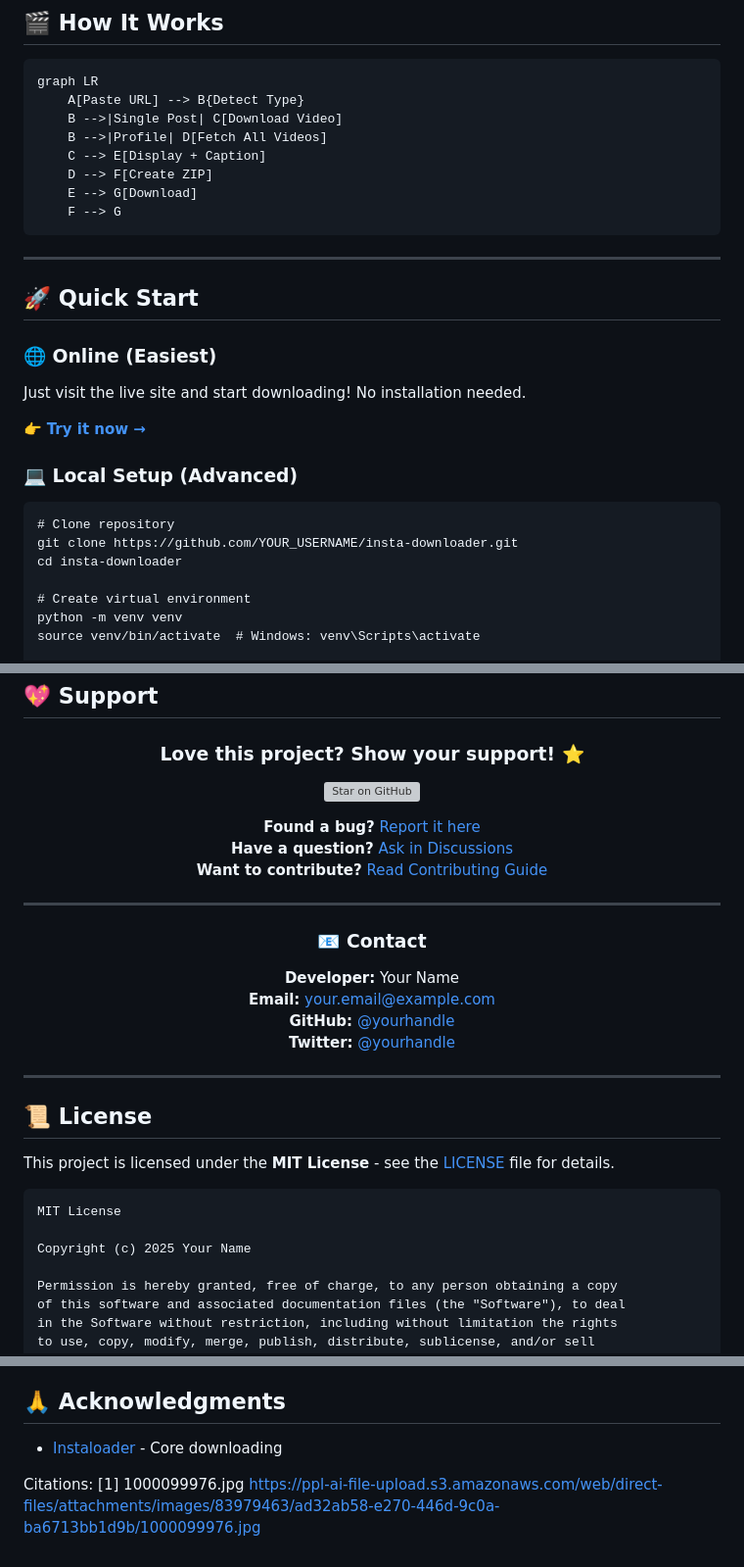
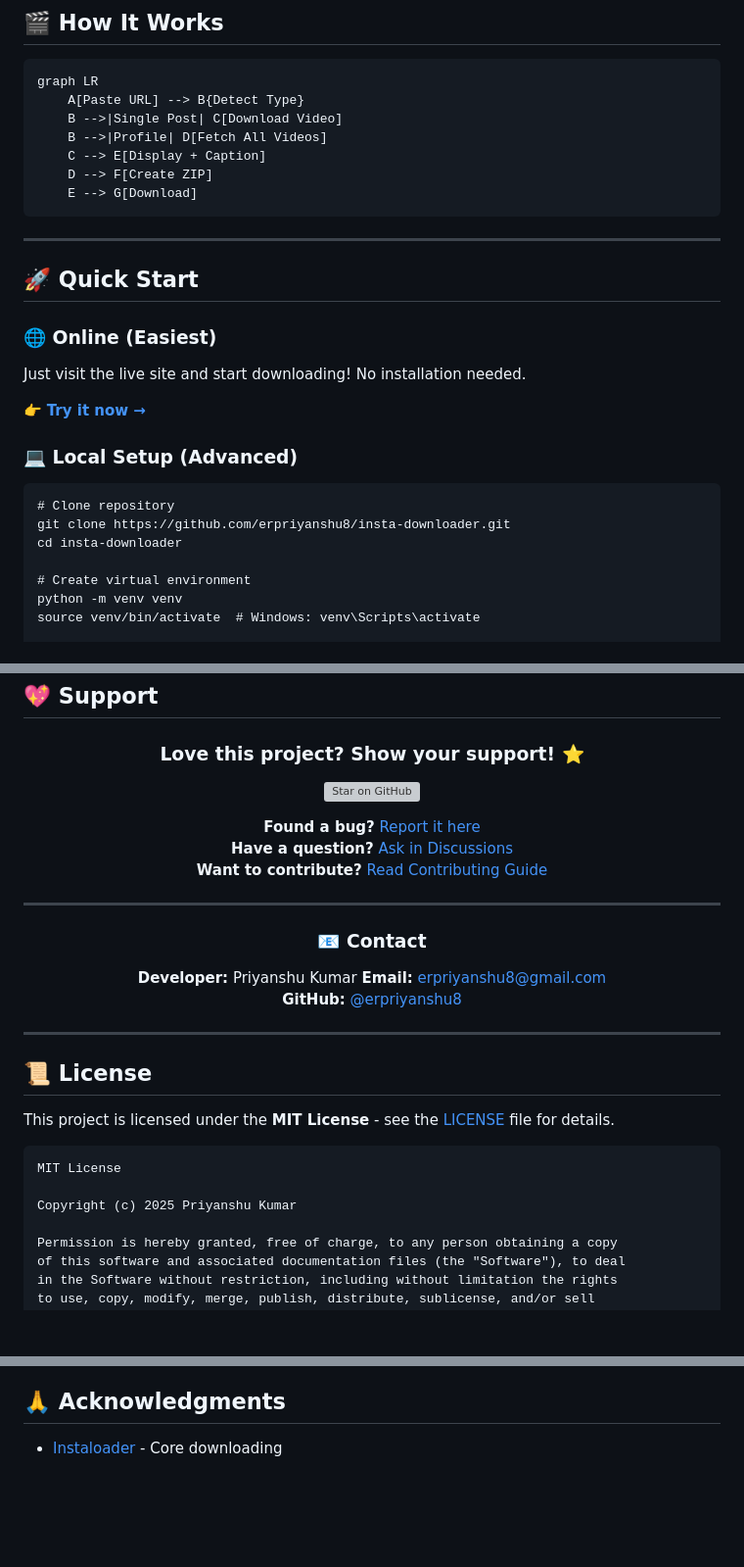
Before and after one commit to erpriyanshu8/insta-downloader, a Markdown page: README.md, 3 parts joined by grey strips. Shown at 98% size. GitHub-like rendering; blank space fills up the shorter version; grey boxes are pictures that could not be loaded.

````diff
--- a/README.md
+++ b/README.md
@@ -80,7 +80,6 @@ graph LR
     C --> E[Display + Caption]
     D --> F[Create ZIP]
     E --> G[Download]
-    F --> G
 ```
 
 ---
@@ -97,7 +96,7 @@ Just visit the live site and start downloading! No installation needed.
 
 ```
 # Clone repository
-git clone https://github.com/YOUR_USERNAME/insta-downloader.git
+git clone https://github.com/erpriyanshu8/insta-downloader.git
 cd insta-downloader
 
 # Create virtual environment
@@ -413,11 +412,9 @@ This is for personal use only. Commercial use may violate Instagram's Terms of S
 
 ### 📧 Contact
 
-**Developer:** Your Name
-**Email:** your.email@example.com
-**GitHub:** [@yourhandle](https://github.com/yourhandle)
-**Twitter:** [@yourhandle](https://twitter.com/yourhandle)
-
+**Developer:** Priyanshu Kumar
+**Email:** erpriyanshu8@gmail.com
+**GitHub:** [@erpriyanshu8](https://github.com/erpriyanshu8)
 </div>
 
 ---
@@ -429,7 +426,7 @@ This project is licensed under the **MIT License** - see the [LICENSE](LICENSE)
 ```
 MIT License
 
-Copyright (c) 2025 Your Name
+Copyright (c) 2025 Priyanshu Kumar
 
 Permission is hereby granted, free of charge, to any person obtaining a copy
 of this software and associated documentation files (the "Software"), to deal
@@ -455,6 +452,3 @@ SOFTWARE.
 ## 🙏 Acknowledgments
 
 - [Instaloader](https://github.com/instaloader/instaloader) - Core downloading
-
-Citations:
-[1] 1000099976.jpg https://ppl-ai-file-upload.s3.amazonaws.com/web/direct-files/attachments/images/83979463/ad32ab58-e270-446d-9c0a-ba6713bb1d9b/1000099976.jpg
````
Also changed, not shown: other parts of README.md (+1 -1 lines).
